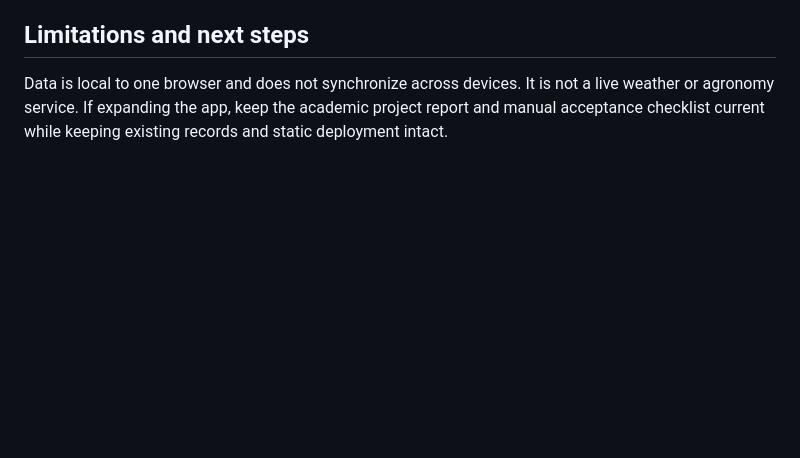
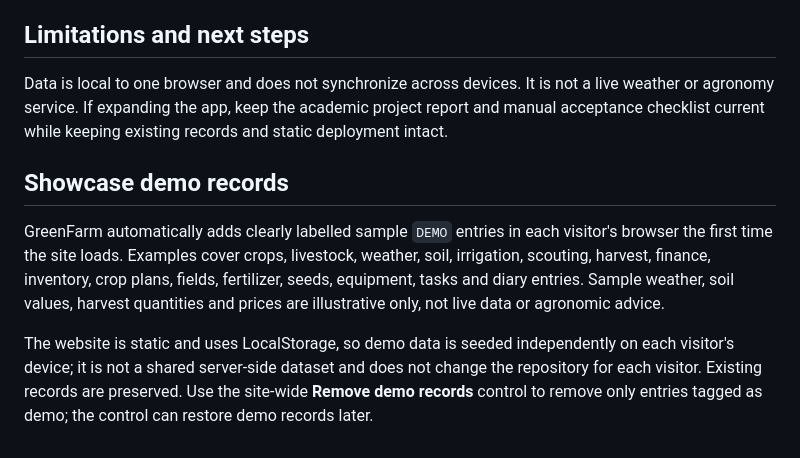
Before and after one commit to codex-inn/GreenFarm, a Markdown page: README.md, the part around the change. Rendered like a GitHub page; blank space fills up the shorter version.

Commit message:
Document visitor-local showcase demo data and controls

```diff
--- a/README.md
+++ b/README.md
@@ -36,3 +36,8 @@ See [PROJECT-REPORT.md](PROJECT-REPORT.md) for the project objectives, methodolo
 ## Limitations and next steps
 
 Data is local to one browser and does not synchronize across devices. It is not a live weather or agronomy service. If expanding the app, keep the academic project report and manual acceptance checklist current while keeping existing records and static deployment intact.
+## Showcase demo records
+
+GreenFarm automatically adds clearly labelled sample `DEMO` entries in each visitor's browser the first time the site loads. Examples cover crops, livestock, weather, soil, irrigation, scouting, harvest, finance, inventory, crop plans, fields, fertilizer, seeds, equipment, tasks and diary entries. Sample weather, soil values, harvest quantities and prices are illustrative only, not live data or agronomic advice.
+
+The website is static and uses LocalStorage, so demo data is seeded independently on each visitor's device; it is not a shared server-side dataset and does not change the repository for each visitor. Existing records are preserved. Use the site-wide **Remove demo records** control to remove only entries tagged as demo; the control can restore demo records later.
```
